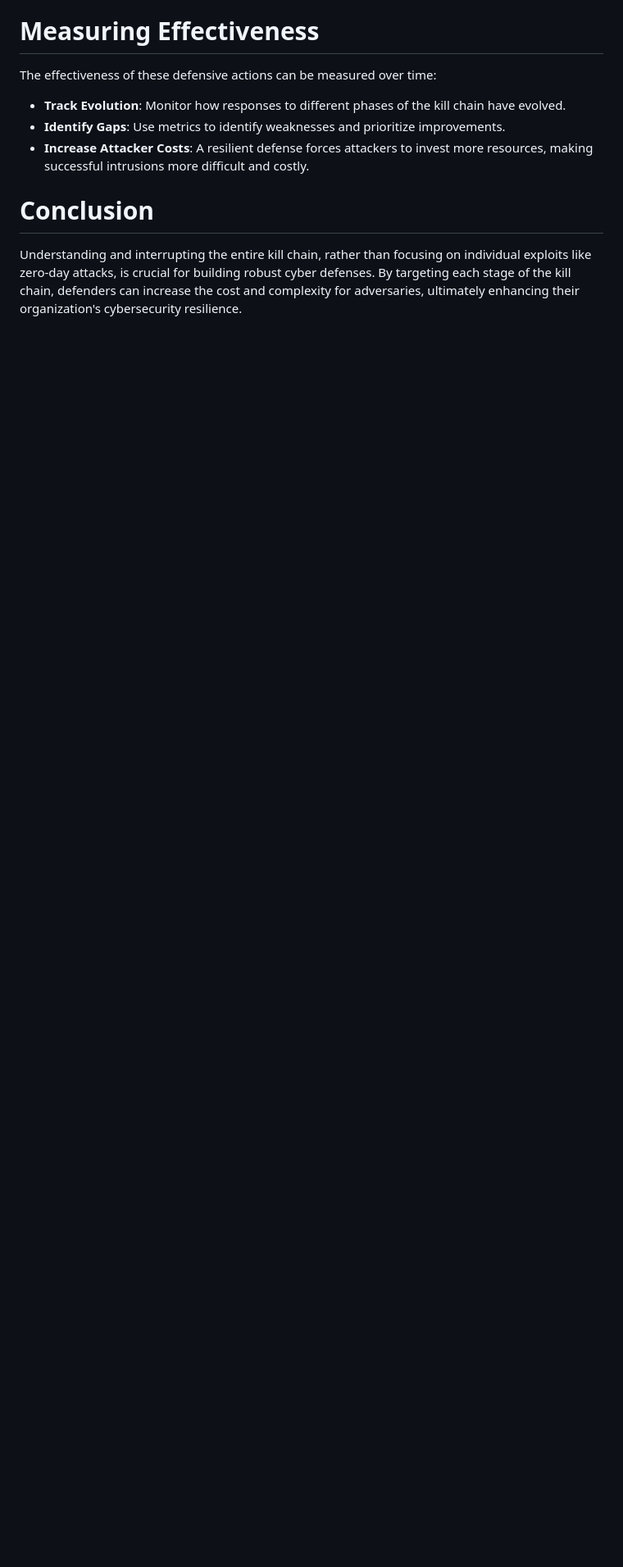
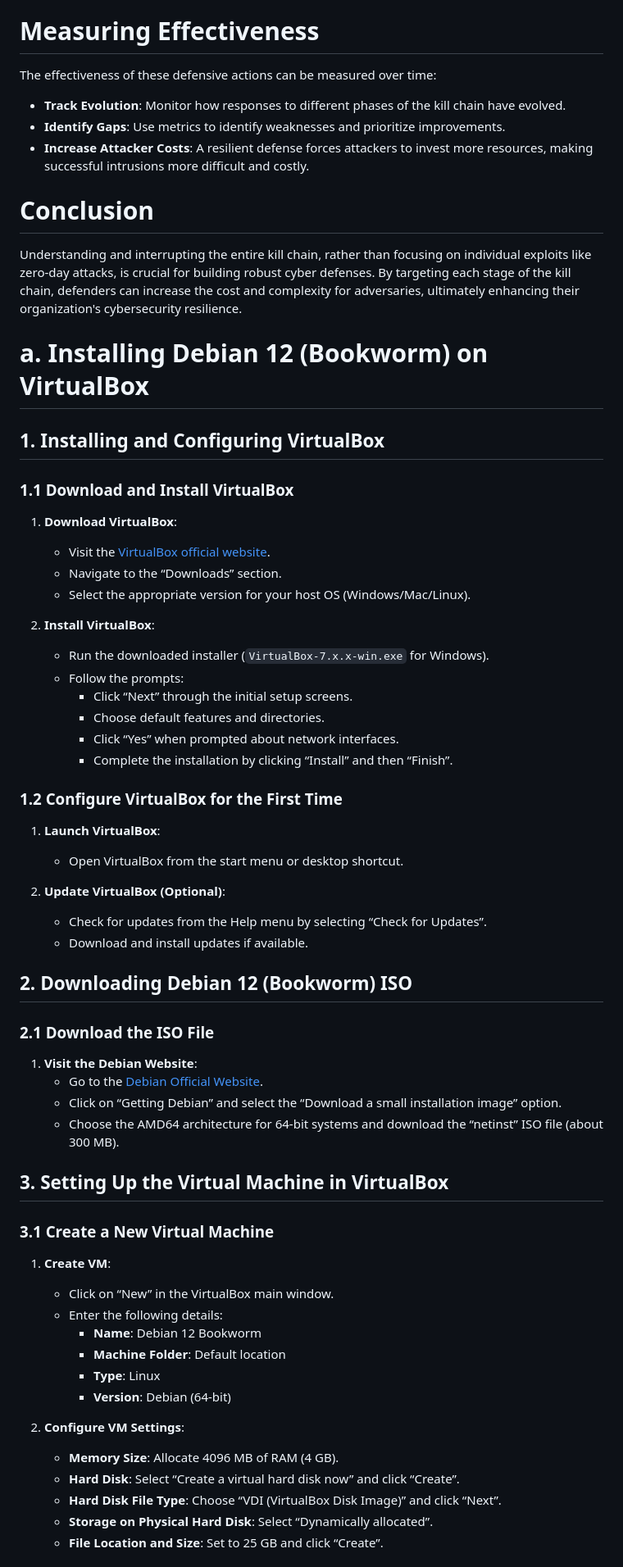
Before and after one commit to Stephenyeah/Information-security, a Markdown page: H2-Kill-chain.md, the part around the change printed below. Shown: that part at 82% size. GitHub-like rendering; blank space fills up the shorter version.

```diff
--- a/H2-Kill-chain.md
+++ b/H2-Kill-chain.md
@@ -100,3 +100,61 @@ The effectiveness of these defensive actions can be measured over time:
 # Conclusion
 
 Understanding and interrupting the entire kill chain, rather than focusing on individual exploits like zero-day attacks, is crucial for building robust cyber defenses. By targeting each stage of the kill chain, defenders can increase the cost and complexity for adversaries, ultimately enhancing their organization's cybersecurity resilience.
+
+
+# a. Installing Debian 12 (Bookworm) on VirtualBox
+
+## 1. Installing and Configuring VirtualBox
+
+### 1.1 Download and Install VirtualBox
+
+1. **Download VirtualBox**:
+   - Visit the [VirtualBox official website](https://www.virtualbox.org/).
+   - Navigate to the “Downloads” section.
+   - Select the appropriate version for your host OS (Windows/Mac/Linux).
+
+2. **Install VirtualBox**:
+   - Run the downloaded installer (`VirtualBox-7.x.x-win.exe` for Windows).
+   - Follow the prompts:
+     - Click “Next” through the initial setup screens.
+     - Choose default features and directories.
+     - Click “Yes” when prompted about network interfaces.
+     - Complete the installation by clicking “Install” and then “Finish”.
+
+### 1.2 Configure VirtualBox for the First Time
+
+1. **Launch VirtualBox**:
+   - Open VirtualBox from the start menu or desktop shortcut.
+
+2. **Update VirtualBox (Optional)**:
+   - Check for updates from the Help menu by selecting “Check for Updates”.
+   - Download and install updates if available.
+
+## 2. Downloading Debian 12 (Bookworm) ISO
+
+### 2.1 Download the ISO File
+
+1. **Visit the Debian Website**:
+   - Go to the [Debian Official Website](https://www.debian.org/).
+   - Click on “Getting Debian” and select the “Download a small installation image” option.
+   - Choose the AMD64 architecture for 64-bit systems and download the “netinst” ISO file (about 300 MB).
+
+## 3. Setting Up the Virtual Machine in VirtualBox
+
+### 3.1 Create a New Virtual Machine
+
+1. **Create VM**:
+   - Click on “New” in the VirtualBox main window.
+   - Enter the following details:
+     - **Name**: Debian 12 Bookworm
+     - **Machine Folder**: Default location
+     - **Type**: Linux
+     - **Version**: Debian (64-bit)
+
+2. **Configure VM Settings**:
+   - **Memory Size**: Allocate 4096 MB of RAM (4 GB).
+   - **Hard Disk**: Select “Create a virtual hard disk now” and click “Create”.
+   - **Hard Disk File Type**: Choose “VDI (VirtualBox Disk Image)” and click “Next”.
+   - **Storage on Physical Hard Disk**: Select “Dynamically allocated”.
+   - **File Location and Size**: Set to 25 GB and click “Create”.
+
```
Also changed, not shown: other parts of H2-Kill-chain.md (+103 -0 lines).
